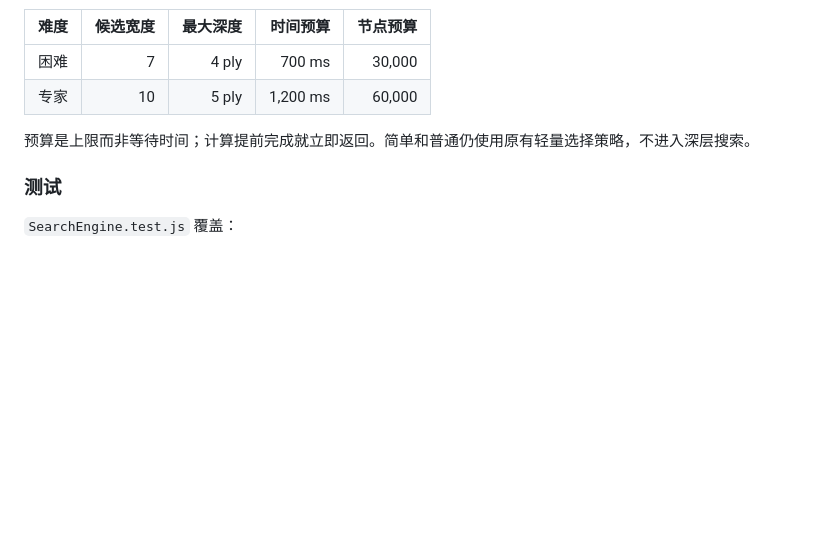
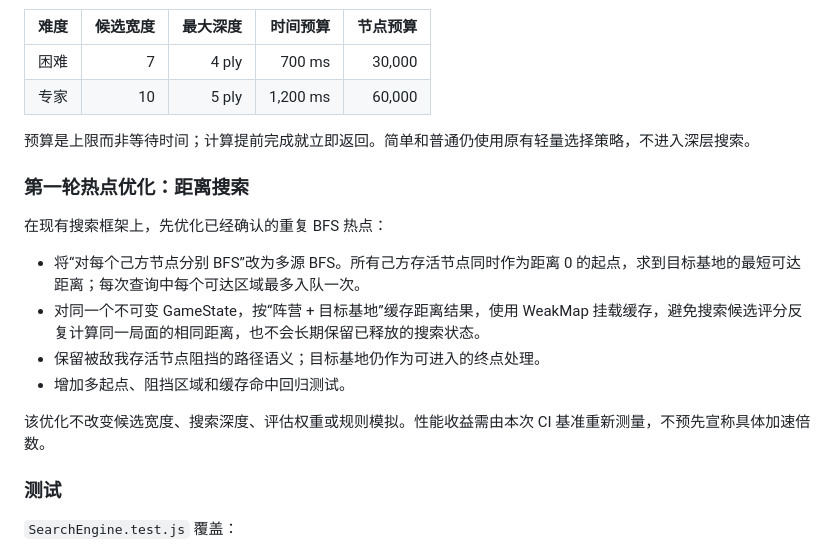
Before and after one commit to zshebjtzs/tree-grow-game, a Markdown page: docs/AI-F3-SEARCH-ENGINE.md, the part around the change. GitHub-like rendering; blank space fills up the shorter version.

Commit message:
docs(ai): record multi-source distance optimization

```diff
--- a/docs/AI-F3-SEARCH-ENGINE.md
+++ b/docs/AI-F3-SEARCH-ENGINE.md
@@ -29,6 +29,17 @@
 
 预算是上限而非等待时间；计算提前完成就立即返回。简单和普通仍使用原有轻量选择策略，不进入深层搜索。
 
+### 第一轮热点优化：距离搜索
+
+在现有搜索框架上，先优化已经确认的重复 BFS 热点：
+
+- 将“对每个己方节点分别 BFS”改为多源 BFS。所有己方存活节点同时作为距离 0 的起点，求到目标基地的最短可达距离；每次查询中每个可达区域最多入队一次。
+- 对同一个不可变 GameState，按“阵营 + 目标基地”缓存距离结果，使用 WeakMap 挂载缓存，避免搜索候选评分反复计算同一局面的相同距离，也不会长期保留已释放的搜索状态。
+- 保留被敌我存活节点阻挡的路径语义；目标基地仍作为可进入的终点处理。
+- 增加多起点、阻挡区域和缓存命中回归测试。
+
+该优化不改变候选宽度、搜索深度、评估权重或规则模拟。性能收益需由本次 CI 基准重新测量，不预先宣称具体加速倍数。
+
 ### 测试
 
 `SearchEngine.test.js` 覆盖：
```
